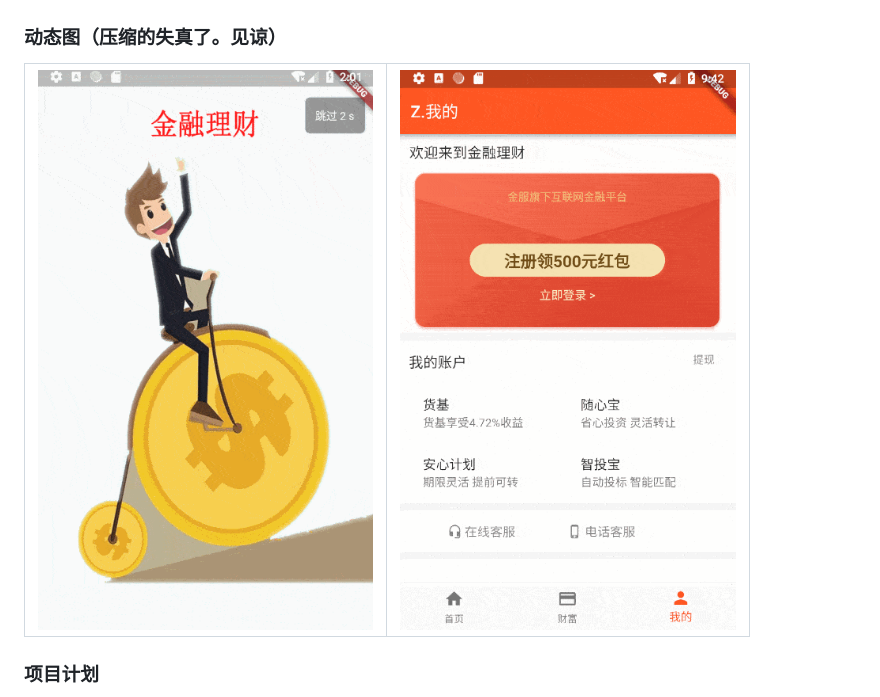
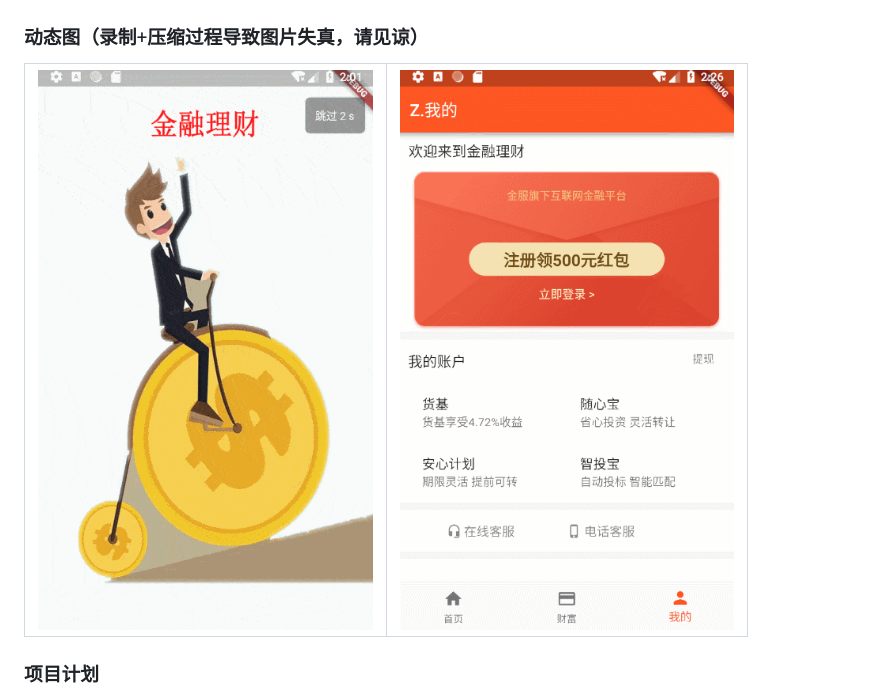
Before and after one commit to zhongmeizhi/fultter-example-app, a Markdown page: README.md, the part around the change. Rendered like a GitHub page; pictures changed too: preview/login.gif.

```diff
--- a/README.md
+++ b/README.md
@@ -8,7 +8,7 @@
 | ---------------------------------------- | --------------------------------- | --------------------------------------- |
 | ![用户信息页](preview/customer_page.png) | ![登录页](preview/login_page.png) | ![用户页](preview/account_page.png) |
 
-### 动态图（压缩的失真了。见谅）
+### 动态图（录制+压缩过程导致图片失真，请见谅）
 
 | ![欢迎图](preview/welcome.gif)   | ![登录动态图](preview/login.gif) |
 | ---------------------------------------- | ---------------------------------------- |
```
